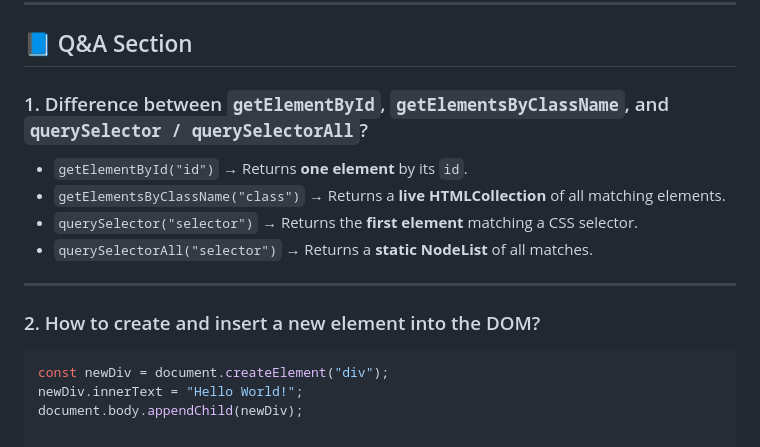
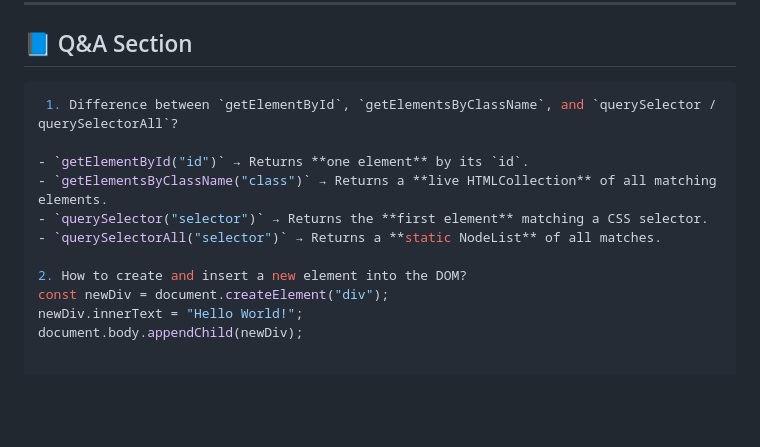
Before and after one commit to azizulhakim6817/javascript-project-vanilla.js-core.js, a Markdown page: readme.md, the part around the change. Drawn GitHub-style; blank space fills up the shorter version.

Commit message:
readem setput

````diff
--- a/readme.md
+++ b/readme.md
@@ -72,18 +72,15 @@ It provides hotline numbers for important services with features like **copy num
 
 ## 📘 Q&A Section
 
-### 1. Difference between `getElementById`, `getElementsByClassName`, and `querySelector / querySelectorAll`?
+```js
+ 1. Difference between `getElementById`, `getElementsByClassName`, and `querySelector / querySelectorAll`?
 
 - `getElementById("id")` → Returns **one element** by its `id`.
 - `getElementsByClassName("class")` → Returns a **live HTMLCollection** of all matching elements.
 - `querySelector("selector")` → Returns the **first element** matching a CSS selector.
 - `querySelectorAll("selector")` → Returns a **static NodeList** of all matches.
 
----
-
-### 2. How to create and insert a new element into the DOM?
-
-```js
+2. How to create and insert a new element into the DOM?
 const newDiv = document.createElement("div");
 newDiv.innerText = "Hello World!";
 document.body.appendChild(newDiv);
````
